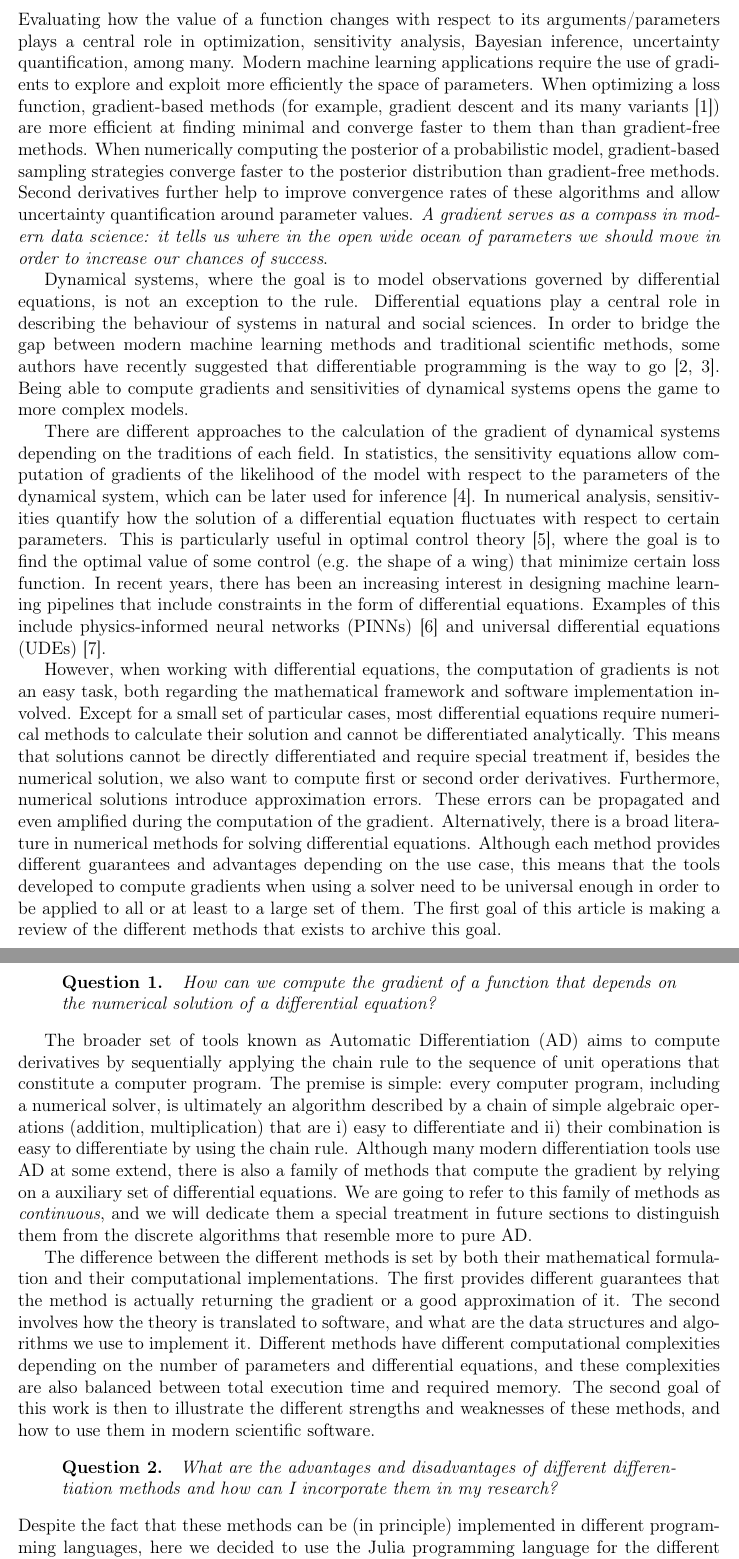
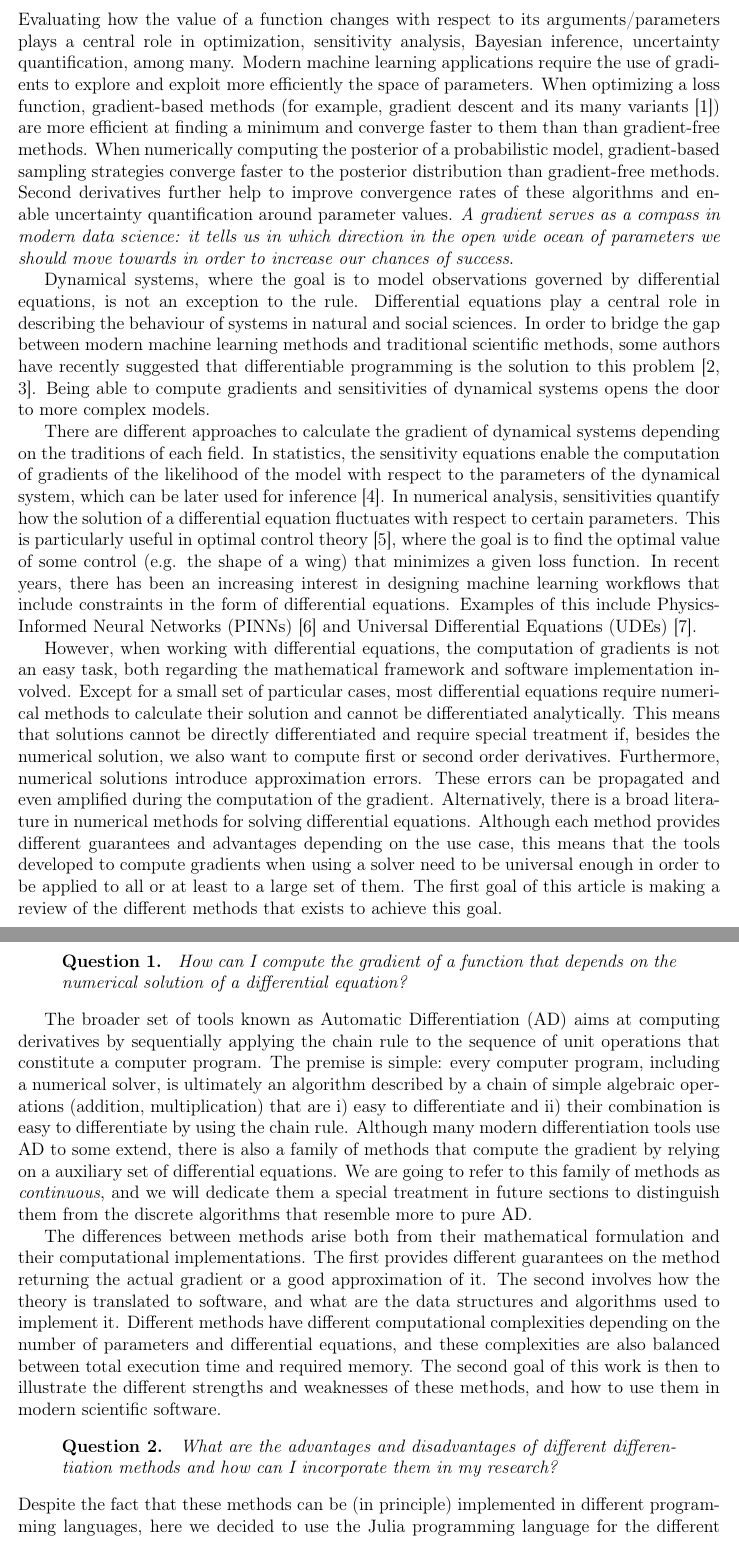
Before and after one commit to ODINN-SciML/DiffEqSensitivity-Review, a LaTeX document (tex/main.tex, which reads tex/contributors.sty, tex/sections/introduction.tex): two parts of pages 4 and 5 of 25, joined at a grey line, cut so that both start at the same text. Compiled offline with pdfLaTeX.

Commit message:
Initial changes before moving to the centralized document (#46)
* 📚 Automated compiled Latex PDF

Signed-off-by: My GitHub Actions Bot <41898282+github-actions[bot]@users.noreply.github.com>

* First changes before moving to centralized document.

* 📚 Automated compiled Latex PDF

Signed-off-by: My GitHub Actions Bot <41898282+github-actions[bot]@users.noreply.github.com>

---------

Signed-off-by: My GitHub Actions Bot <41898282+github-actions[bot]@users.noreply.github.com>
Co-authored-by: Author <actions@github.com>

```diff
--- a/tex/contributors.sty
+++ b/tex/contributors.sty
@@ -7,7 +7,6 @@
 
 \affil[1]{Department of Statistics, University of California, Berkeley (USA)}
 \affil[2]{TU Delft, Department of Geosciences and Civil Engineering, Delft (Netherlands)}
-\affil[3]{Utrecht University, Institute for Marine and Atmospheric research, Utrecht (Netherlands)}
 
 % Author font
 \renewcommand\Authfont{\normalshape}
--- a/tex/sections/introduction.tex
+++ b/tex/sections/introduction.tex
@@ -5,24 +5,24 @@
 % General statement: why gradients are important?
 Evaluating how the value of a function changes with respect to its arguments/parameters plays a central role in optimization, sensitivity analysis, Bayesian inference, uncertainty quantification, among many.
 Modern machine learning applications require the use of gradients to explore and exploit more efficiently the space of parameters.
-When optimizing a loss function, gradient-based methods (for example, gradient descent and its many variants \cite{ruder2016overview-gradient-descent}) are more efficient at finding minimal and converge faster to them than than gradient-free methods.
+When optimizing a loss function, gradient-based methods (for example, gradient descent and its many variants \cite{ruder2016overview-gradient-descent}) are more efficient at finding a minimum and converge faster to them than than gradient-free methods.
 When numerically computing the posterior of a probabilistic model, gradient-based sampling strategies converge faster to the posterior distribution than gradient-free methods.
-Second derivatives further help to improve convergence rates of these algorithms and allow uncertainty quantification around parameter values.
-\textit{A gradient serves as a compass in modern data science: it tells us where in the open wide ocean of parameters we should move in order to increase our chances of success}.
+Second derivatives further help to improve convergence rates of these algorithms and enable uncertainty quantification around parameter values.
+\textit{A gradient serves as a compass in modern data science: it tells us in which direction in the open wide ocean of parameters we should move towards in order to increase our chances of success}.
 
 % Differential Programming
 Dynamical systems, where the goal is to model observations governed by differential equations, is not an exception to the rule.
 Differential equations play a central role in describing the behaviour of systems in natural and social sciences.
-In order to bridge the gap between modern machine learning methods and traditional scientific methods, some authors have recently suggested that differentiable programming is the way to go \cite{Ramsundar_Krishnamurthy_Viswanathan_2021, Shen_diff_modelling}.
-Being able to compute gradients and sensitivities of dynamical systems opens the game to more complex models.
+In order to bridge the gap between modern machine learning methods and traditional scientific methods, some authors have recently suggested that differentiable programming is the solution to this problem \cite{Ramsundar_Krishnamurthy_Viswanathan_2021, Shen_diff_modelling}.
+Being able to compute gradients and sensitivities of dynamical systems opens the door to more complex models.
 
 % Some examples
-There are different approaches to the calculation of the gradient of dynamical systems depending on the traditions of each field.
-In statistics, the sensitivity equations allow computation of gradients of the likelihood of the model with respect to the parameters of the dynamical system, which can be later used for inference \cite{ramsay2017dynamic}.
+There are different approaches to calculate the gradient of dynamical systems depending on the traditions of each field.
+In statistics, the sensitivity equations enable the computation of gradients of the likelihood of the model with respect to the parameters of the dynamical system, which can be later used for inference \cite{ramsay2017dynamic}.
 In numerical analysis, sensitivities quantify how the solution of a differential equation fluctuates with respect to certain parameters.
-This is particularly useful in optimal control theory \cite{Giles_Pierce_2000}, where the goal is to find the optimal value of some control (e.g. the shape of a wing) that minimize certain loss function.
-In recent years, there has been an increasing interest in designing machine learning pipelines that include constraints in the form of differential equations.
-Examples of this include physics-informed neural networks (PINNs) \cite{PINNs_2019} and universal differential equations (UDEs) \cite{rackauckas2020universal}.
+This is particularly useful in optimal control theory \cite{Giles_Pierce_2000}, where the goal is to find the optimal value of some control (e.g. the shape of a wing) that minimizes a given loss function.
+In recent years, there has been an increasing interest in designing machine learning workflows that include constraints in the form of differential equations.
+Examples of this include Physics-Informed Neural Networks (PINNs) \cite{PINNs_2019} and Universal Differential Equations (UDEs) \cite{rackauckas2020universal}.
 % soft / hard constrains
 
 % Differentiation
@@ -34,23 +34,23 @@ These errors can be propagated and even amplified during the computation of the
 Alternatively, there is a broad literature in numerical methods for solving differential equations.
 Although each method provides different guarantees and advantages depending on the use case, this means that the tools developed to compute gradients when using a solver need to be universal enough in order to be applied to all or
 at least to a large set of them.
-The first goal of this article is making a review of the different methods that exists to archive this goal.
+The first goal of this article is making a review of the different methods that exists to achieve this goal.
 \begin{quote}
     \textbf{Question 1. }
-    \textit{How can we compute the gradient of a function that depends on the numerical solution of a differential equation?}
+    \textit{How can I compute the gradient of a function that depends on the numerical solution of a differential equation?}
 \end{quote}
 %Notice here the phrase \textit{the gradient of a function that depends}, emphasizing the fact that in many cases we may be interested in computing the gradient of a function that depends on the solution of the differential equation.
 %This is certainly the case in machine learning and optimization where the goal is to minimize a loss function that depends of some predicted and target responses.
 
 % AD
-The broader set of tools known as Automatic Differentiation (AD) aims to compute derivatives by sequentially applying the chain rule to the sequence of unit operations that constitute a computer program.
+The broader set of tools known as Automatic Differentiation (AD) aims at computing derivatives by sequentially applying the chain rule to the sequence of unit operations that constitute a computer program.
 The premise is simple: every computer program, including a numerical solver, is ultimately an algorithm described by a chain of simple algebraic operations (addition, multiplication) that are i) easy to differentiate and ii) their combination is easy to differentiate by using the chain rule.
-Although many modern differentiation tools use AD at some extend, there is also a family of methods that compute the gradient by relying on a auxiliary set of differential equations.
+Although many modern differentiation tools use AD to some extend, there is also a family of methods that compute the gradient by relying on a auxiliary set of differential equations.
 We are going to refer to this family of methods as \textit{continuous}, and we will dedicate them a special treatment in future sections to distinguish them from the discrete algorithms that resemble more to pure AD.
 
-The difference between the different methods is set by both their mathematical formulation and their computational implementations.
-The first provides different guarantees that the method is actually returning the gradient or a good approximation of it.
-The second involves how the theory is translated to software, and what are the data structures and algorithms we use to implement it.
+The differences between methods arise both from their mathematical formulation and their computational implementations.
+The first provides different guarantees on the method returning the actual gradient or a good approximation of it.
+The second involves how the theory is translated to software, and what are the data structures and algorithms used to implement it.
 Different methods have different computational complexities depending on the number of parameters and differential equations, and these complexities are also balanced between total execution time and required memory.
 The second goal of this work is then to illustrate the different strengths and weaknesses of these methods, and how to use them in modern scientific software.
 \begin{quote}
```
Also changed, not shown: tex/sections/abstract.tex (+3 -3 lines), tex/sections/preliminaries.tex (+7 -7 lines), tex/sections/introduction.tex (7 more changed lines).
